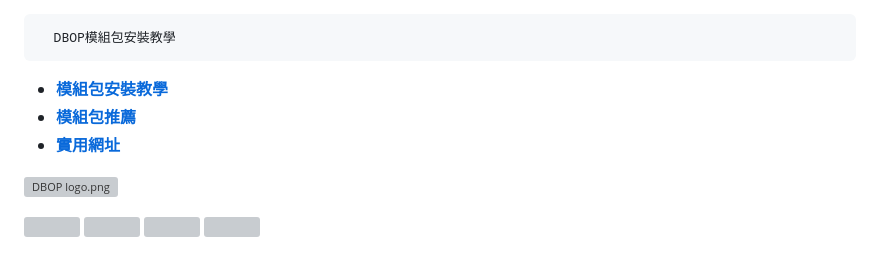
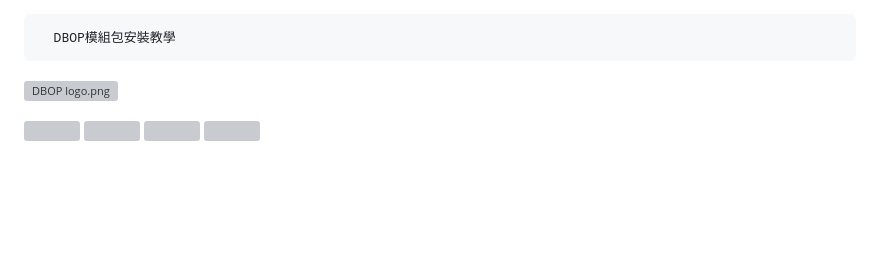
Before and after one commit to yichifauzi/modpackinstalltutorial, a Markdown page: README.md, the part around the change. GitHub-like rendering; blank space fills up the shorter version; grey boxes are pictures that could not be loaded.

```diff
--- a/README.md
+++ b/README.md
@@ -1,8 +1,4 @@
       DBOP模組包安裝教學
-
-*   [**模組包安裝教學**](#)
-*   [**模組包推薦**](./modpack-recommended/)
-*   [**實用網址**](./useful-link/)
 
 [![DBOP logo.png](https://github.com/yichifauzi/DBOP/blob/main/DBOP%20banner.png?raw=true)](https://modrinth.com/modpack/dbop)
 
```
